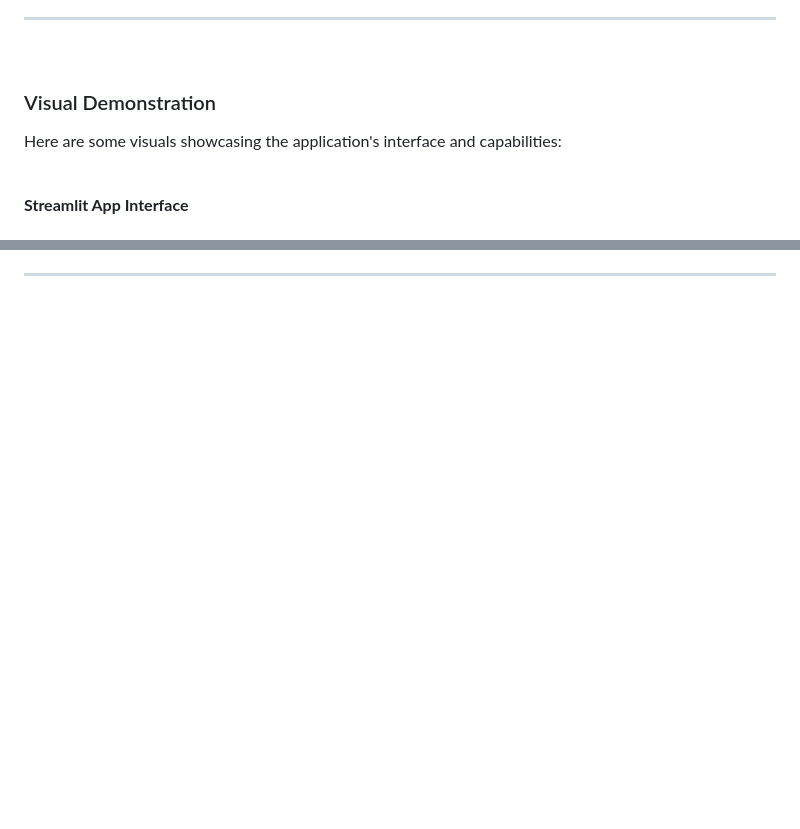
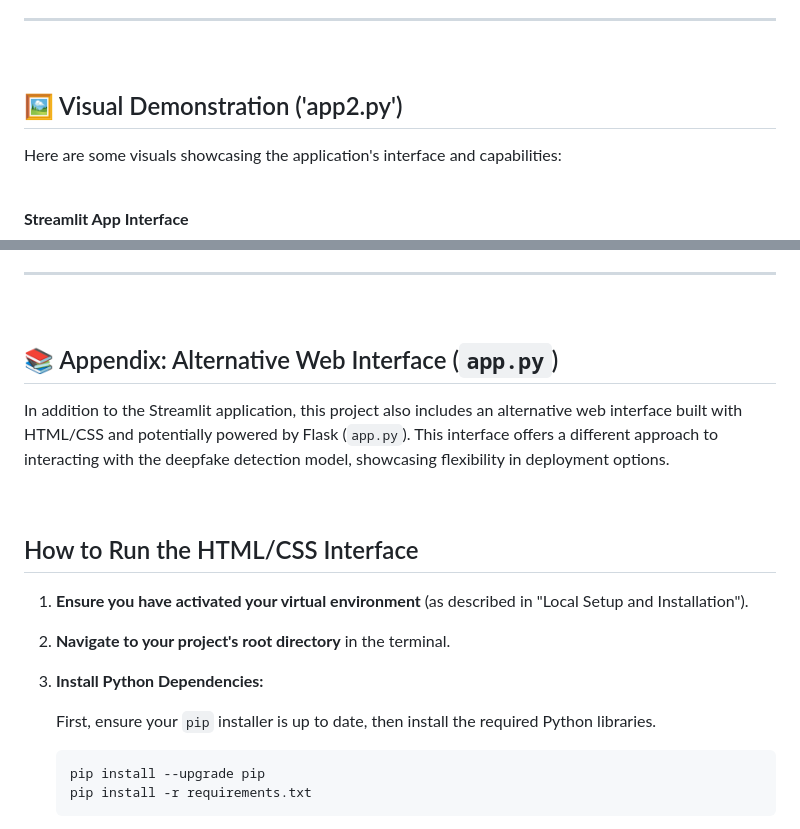
Before and after one commit to dharambirsinghsidhu/deepfake_detector, a Markdown page: README.md, 2 parts joined by grey strips. GitHub-like rendering; blank space fills up the shorter version.

````diff
--- a/README.md
+++ b/README.md
@@ -31,7 +31,7 @@ Our hybrid model addresses this by combining the robust spatial feature extracti
 
 <br>
 
-### Visual Demonstration
+## 🖼️ Visual Demonstration ('app2.py')
 
 Here are some visuals showcasing the application's interface and capabilities:
 
@@ -214,3 +217,25 @@ For any questions or collaborations, feel free to reach out to the project maint
 ---
 
 <br>
+
+## 📚 Appendix: Alternative Web Interface (`app.py`)
+
+In addition to the Streamlit application, this project also includes an alternative web interface built with HTML/CSS and potentially powered by Flask (`app.py`). This interface offers a different approach to interacting with the deepfake detection model, showcasing flexibility in deployment options.
+
+<br>
+
+## How to Run the HTML/CSS Interface
+
+1.  **Ensure you have activated your virtual environment** (as described in "Local Setup and Installation").
+
+2.  **Navigate to your project's root directory** in the terminal.
+
+3.  **Install Python Dependencies:**
+
+    First, ensure your `pip` installer is up to date, then install the required Python libraries.
+
+    ```bash
+    pip install --upgrade pip
+    pip install -r requirements.txt
+    ```
+
````
Also changed, not shown: other parts of README.md (+41 -0 lines).
